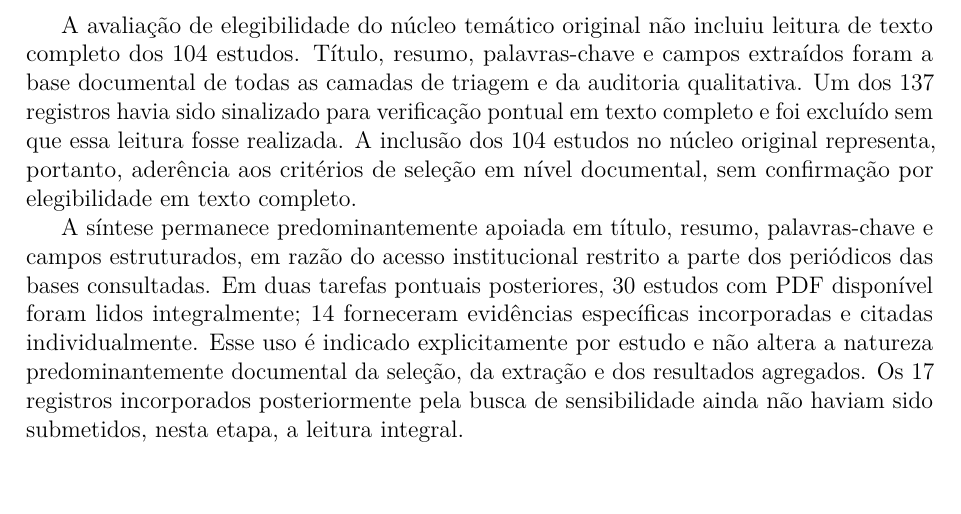
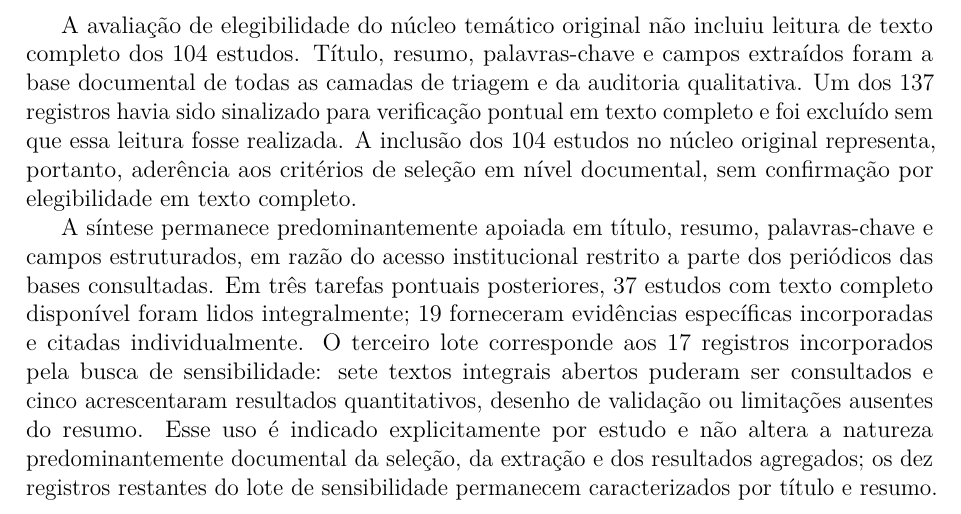
Before and after one commit to adinailson88/NOVA-revisao-bibliografica, a LaTeX document (latex-artigo/main.tex, which reads latex-artigo/sections/03_metodologia.tex): part of page 10 of 30, cut so that both start at the same text, the shorter picture padded with empty space. Compiled offline with pdfLaTeX.

Commit message:
metodo: registrar terceiro lote de leitura integral

```diff
--- a/latex-artigo/sections/03_metodologia.tex
+++ b/latex-artigo/sections/03_metodologia.tex
@@ -190,7 +190,7 @@ Auditoria qualitativa & 137 & Auditoria estruturada de título, resumo, palavras
 
 A avaliação de elegibilidade do núcleo temático original não incluiu leitura de texto completo dos 104 estudos. Título, resumo, palavras-chave e campos extraídos foram a base documental de todas as camadas de triagem e da auditoria qualitativa. Um dos 137 registros havia sido sinalizado para verificação pontual em texto completo e foi excluído sem que essa leitura fosse realizada. A inclusão dos 104 estudos no núcleo original representa, portanto, aderência aos critérios de seleção em nível documental, sem confirmação por elegibilidade em texto completo.
 
-A síntese permanece predominantemente apoiada em título, resumo, palavras-chave e campos estruturados, em razão do acesso institucional restrito a parte dos periódicos das bases consultadas. Em duas tarefas pontuais posteriores, 30 estudos com PDF disponível foram lidos integralmente; 14 forneceram evidências específicas incorporadas e citadas individualmente. Esse uso é indicado explicitamente por estudo e não altera a natureza predominantemente documental da seleção, da extração e dos resultados agregados. Os 17 registros incorporados posteriormente pela busca de sensibilidade ainda não haviam sido submetidos, nesta etapa, a leitura integral.
+A síntese permanece predominantemente apoiada em título, resumo, palavras-chave e campos estruturados, em razão do acesso institucional restrito a parte dos periódicos das bases consultadas. Em três tarefas pontuais posteriores, 37 estudos com texto completo disponível foram lidos integralmente; 19 forneceram evidências específicas incorporadas e citadas individualmente. O terceiro lote corresponde aos 17 registros incorporados pela busca de sensibilidade: sete textos integrais abertos puderam ser consultados e cinco acrescentaram resultados quantitativos, desenho de validação ou limitações ausentes do resumo. Esse uso é indicado explicitamente por estudo e não altera a natureza predominantemente documental da seleção, da extração e dos resultados agregados; os dez registros restantes do lote de sensibilidade permanecem caracterizados por título e resumo.
 
 A extração do núcleo final utilizou título, resumo, palavras-chave e campos estruturados para identificar dimensões de sustentabilidade, critérios de priorização, métodos de apoio à decisão, contexto da edificação, ODS, ESG e lacunas relacionadas a instituições públicas de ensino superior. A unidade de contagem foi o registro único. Campos com múltiplas categorias foram tratados como respostas múltiplas, mantendo um único identificador por estudo em cada categoria. Dimensão e critério são categorias analiticamente distintas: a dimensão é uma categoria-guarda-chuva (técnica-operacional, institucional, ambiental, ciclo de vida, econômica ou social), enquanto o critério é um atributo operacional específico dentro de uma dimensão; por isso, termos como energia, risco, conforto e segurança são contabilizados como critérios de priorização e não duplicam a contagem das seis dimensões-guarda-chuva. As definições, regras de inclusão e exclusão e exemplos de cada categoria estão detalhados em codebook de apoio à extração, mantido no repositório da revisão.
 
```
